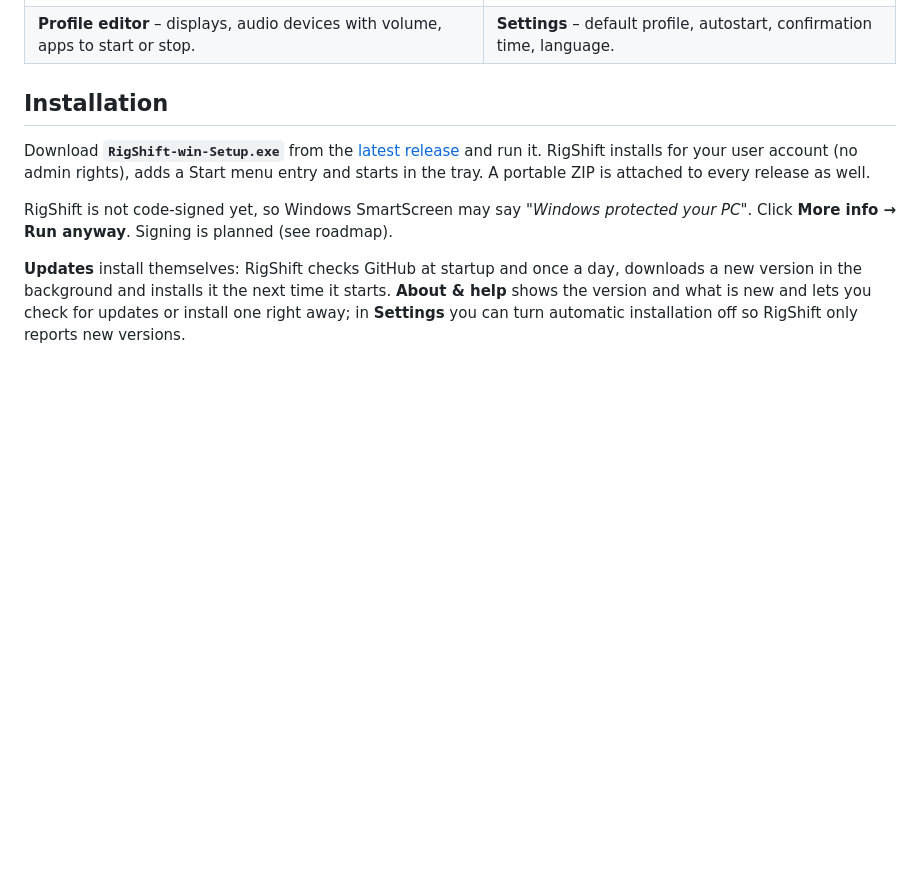
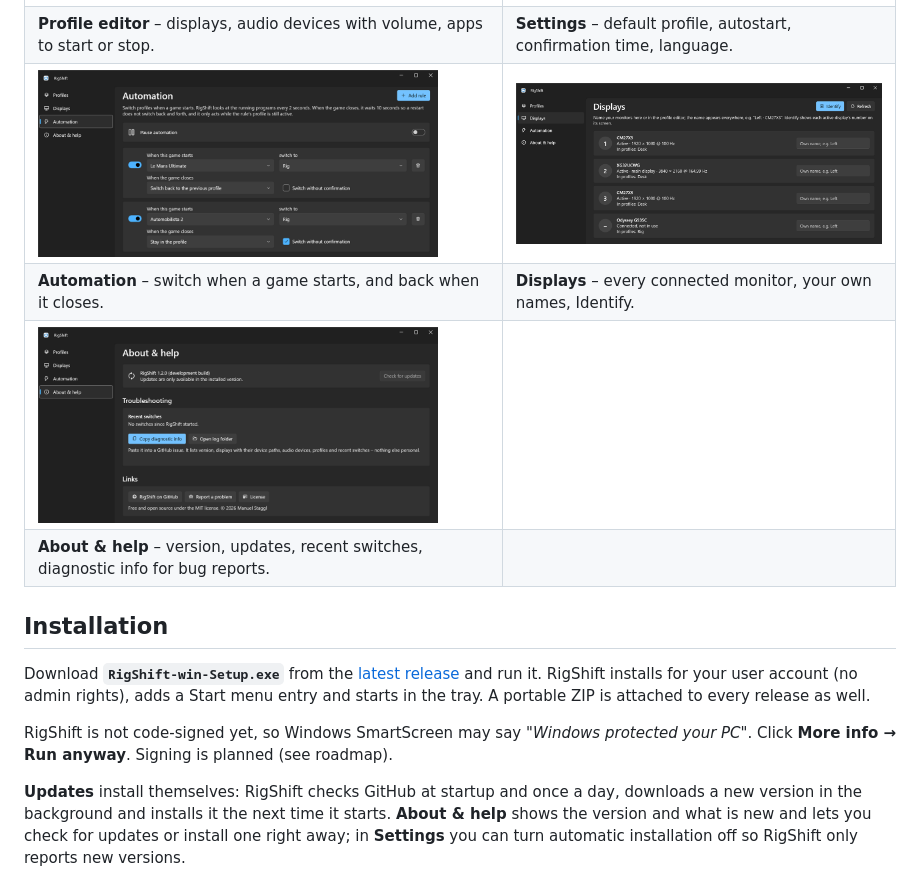
Before and after one commit to ManuelStaggl/RigShift, a Markdown page: README.md, the part around the change. Rendered like a GitHub page; pictures changed too: docs/screenshots/about-dark.png (added), docs/screenshots/automation-dark.png (added), docs/screenshots/displays-dark.png (added); blank space fills up the shorter version.

Commit message:
docs: automation, displays and about screenshots from the gaming PC
Co-Authored-By: Claude Opus 5 <noreply@anthropic.com>

```diff
--- a/README.md
+++ b/README.md
@@ -55,6 +55,10 @@ Beyond that, RigShift is designed to be boring in the good way:
 | **Tray popup** – switch profiles from the notification area. | **Safety net** – keep the new layout or it reverts on its own. |
 | <img alt="Profile editor with audio devices, volume and apps" src="docs/screenshots/profile-editor-dark.png" width="400"> | <img alt="Settings page" src="docs/screenshots/settings-dark.png" width="400"> |
 | **Profile editor** – displays, audio devices with volume, apps to start or stop. | **Settings** – default profile, autostart, confirmation time, language. |
+| <img alt="Automation page with game rules" src="docs/screenshots/automation-dark.png" width="400"> | <img alt="Displays page with monitor names" src="docs/screenshots/displays-dark.png" width="400"> |
+| **Automation** – switch when a game starts, and back when it closes. | **Displays** – every connected monitor, your own names, Identify. |
+| <img alt="About and help page" src="docs/screenshots/about-dark.png" width="400"> | |
+| **About & help** – version, updates, recent switches, diagnostic info for bug reports. | |
 
 ## Installation
 
```
